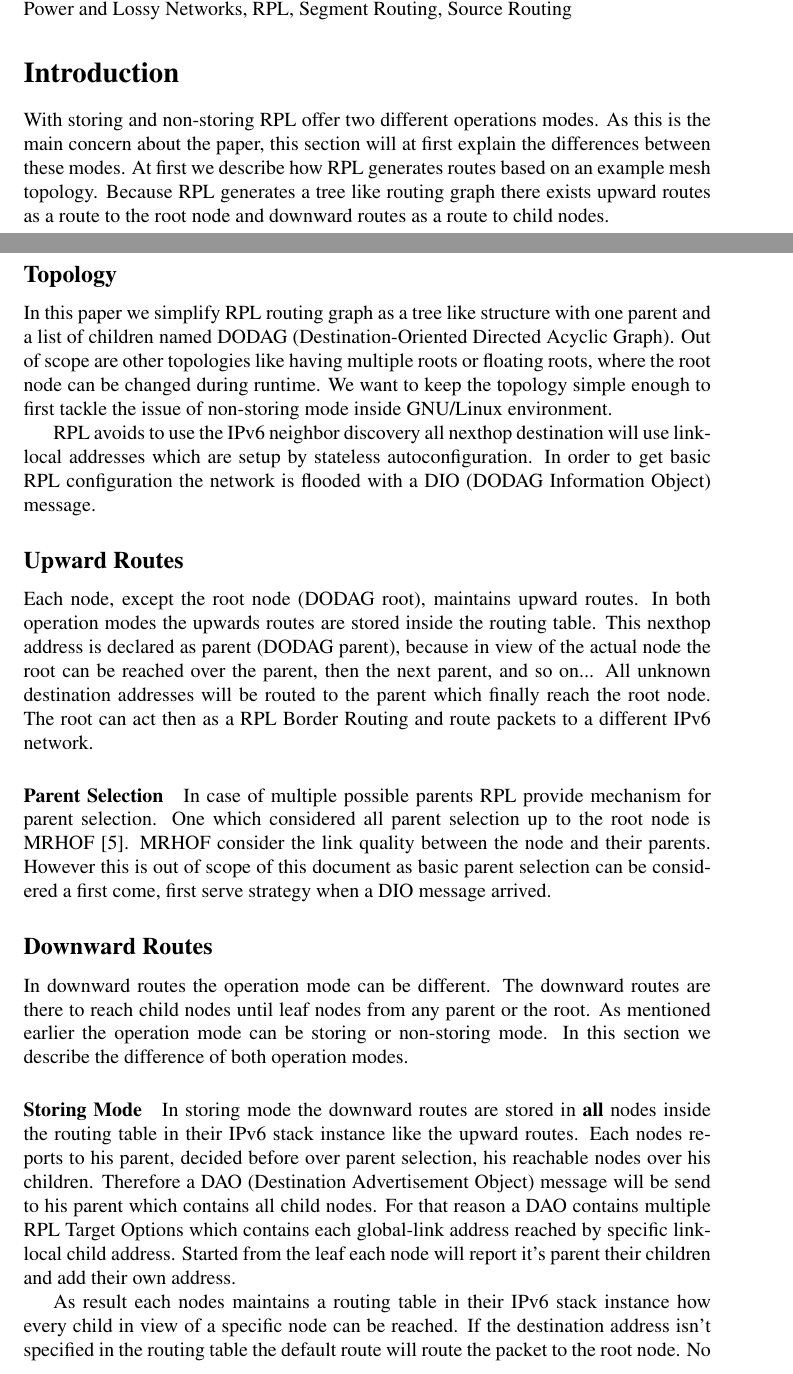
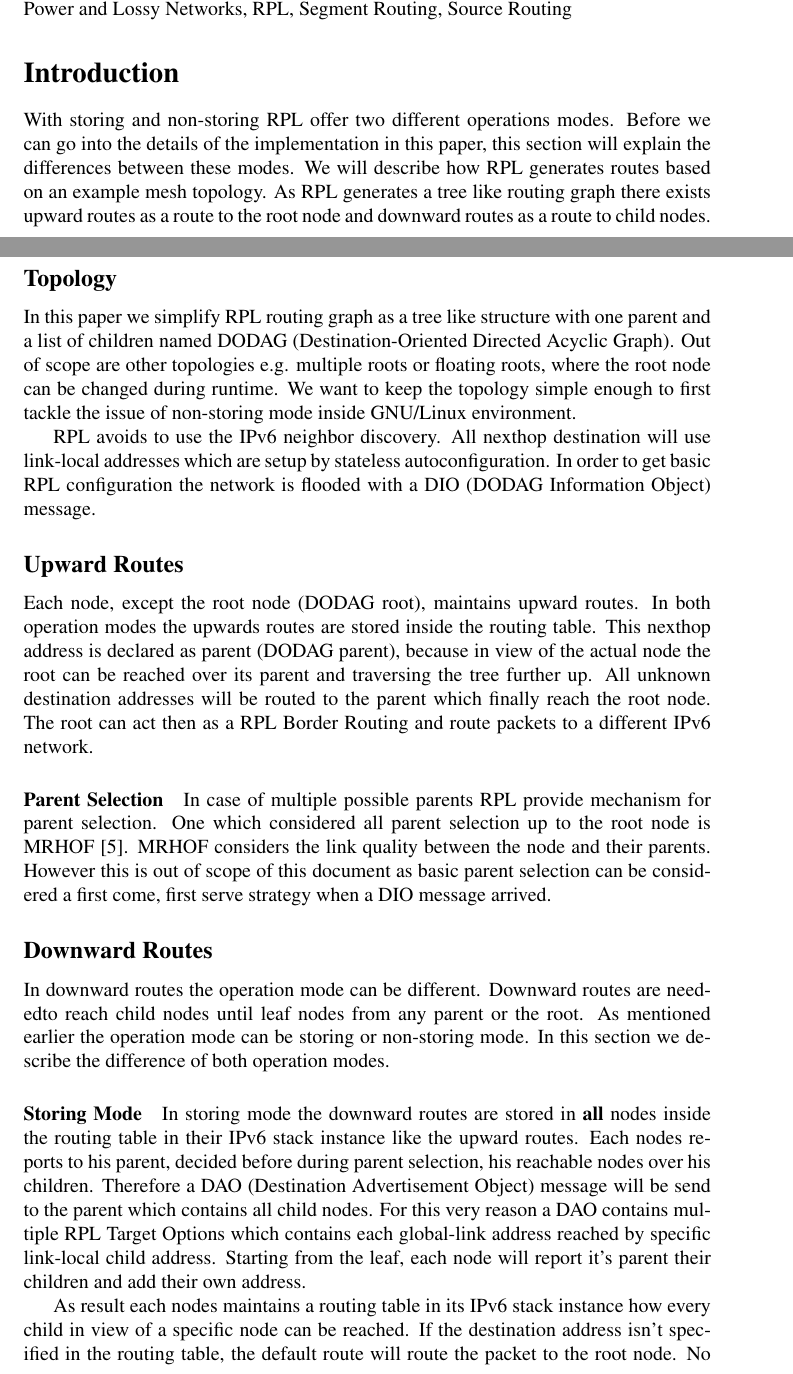
Before and after one commit to linux-wpan/wpan-misc, a LaTeX paper (conferences/netdev_0x14/paper/isea.tex): two parts of pages 1 and 2 of 13, joined at a grey line, cut so that both start at the same text. Compiled offline with pdfLaTeX; a LaTeX package or settings file that is missing is left out.

Commit message:
netdev_0x14: smaller changes to the wording in the introduction section

```diff
--- a/conferences/netdev_0x14/paper/isea.tex
+++ b/conferences/netdev_0x14/paper/isea.tex
@@ -49,24 +49,25 @@ Linux, IPv6, Low-Power and Lossy Networks, LLN, IPv6 Routing Protocol for Low-Po
 \section{Introduction}
 
 With storing and non-storing RPL offer two different operations modes.
-As this is the main concern about the paper, this section will at first explain the differences between these modes.
-At first we describe how RPL generates routes based on an example mesh topology.
-Because RPL generates a tree like routing graph there exists upward routes as a route to the root node and downward routes as a route to child nodes.
+Before we can go into the details of the implementation in this paper, this section will explain the differences between these modes.
+We will describe how RPL generates routes based on an example mesh topology.
+As RPL generates a tree like routing graph there exists upward routes as a route to the root node and downward routes as a route to child nodes.
 
 \subsection{Topology}
 
 In this paper we simplify RPL routing graph as a tree like structure with one parent and a list of children named DODAG (Destination-Oriented Directed Acyclic Graph).
-Out of scope are other topologies like having multiple roots or floating roots, where the root node can be changed during runtime.
+Out of scope are other topologies e.g. multiple roots or floating roots, where the root node can be changed during runtime.
 We want to keep the topology simple enough to first tackle the issue of non-storing mode inside GNU/Linux environment.
 
-RPL avoids to use the IPv6 neighbor discovery all nexthop destination will use link-local addresses which are setup by stateless autoconfiguration.
+RPL avoids to use the IPv6 neighbor discovery. All nexthop destination will use link-local addresses which are setup by stateless autoconfiguration.
 In order to get basic RPL configuration the network is flooded with a DIO (DODAG Information Object) message.
 
 \subsection{Upward Routes}
 
 Each node, except the root node (DODAG root), maintains upward routes.
 In both operation modes the upwards routes are stored inside the routing table.
-This nexthop address is declared as parent (DODAG parent), because in view of the actual node the root can be reached over the parent, then the next parent, and so on...
+This nexthop address is declared as parent (DODAG parent), because in view of
+the actual node the root can be reached over its parent and traversing the tree further up.
 All unknown destination addresses will be routed to the parent which finally reach the root node.
 The root can act then as a RPL Border Routing and route packets to a different IPv6 network.
 
@@ -74,26 +75,26 @@ The root can act then as a RPL Border Routing and route packets to a different I
 
 In case of multiple possible parents RPL provide mechanism for parent selection.
 One which considered all parent selection up to the root node is MRHOF \cite{RFC6719}.
-MRHOF consider the link quality between the node and their parents.
+MRHOF considers the link quality between the node and their parents.
 However this is out of scope of this document as basic parent selection can be considered a first come, first serve strategy when a DIO message arrived.
 
 \subsection{Downward Routes}
 
 In downward routes the operation mode can be different.
-The downward routes are there to reach child nodes until leaf nodes from any parent or the root.
+Downward routes are neededto reach child nodes until leaf nodes from any parent or the root.
 As mentioned earlier the operation mode can be storing or non-storing mode.
 In this section we describe the difference of both operation modes.
 
 \paragraph{Storing Mode}
 
 In storing mode the downward routes are stored in {\bf all} nodes inside the routing table in their IPv6 stack instance like the upward routes.
-Each nodes reports to his parent, decided before over parent selection, his reachable nodes over his children.
-Therefore a DAO (Destination Advertisement Object) message will be send to his parent which contains all child nodes.
-For that reason a DAO contains multiple RPL Target Options which contains each global-link address reached by specific link-local child address.
-Started from the leaf each node will report it's parent their children and add their own address.
+Each nodes reports to his parent, decided before during parent selection, his reachable nodes over his children.
+Therefore a DAO (Destination Advertisement Object) message will be send to the parent which contains all child nodes.
+For this very reason a DAO contains multiple RPL Target Options which contains each global-link address reached by specific link-local child address.
+Starting from the leaf, each node will report it's parent their children and add their own address.
 
-As result each nodes maintains a routing table in their IPv6 stack instance how every child in view of a specific node can be reached.
-If the destination address isn't specified in the routing table the default route will route the packet to the root node.
+As result each nodes maintains a routing table in its IPv6 stack instance how every child in view of a specific node can be reached.
+If the destination address isn't specified in the routing table, the default route will route the packet to the root node.
 No source routing is involved, the forwarding inside this RPL operation mode is handled by looking up the forwarding table only.
 
 \paragraph{Non-Storing Mode}
```
Also changed, not shown: conferences/netdev_0x14/paper/isea.tex (6 more changed lines).
